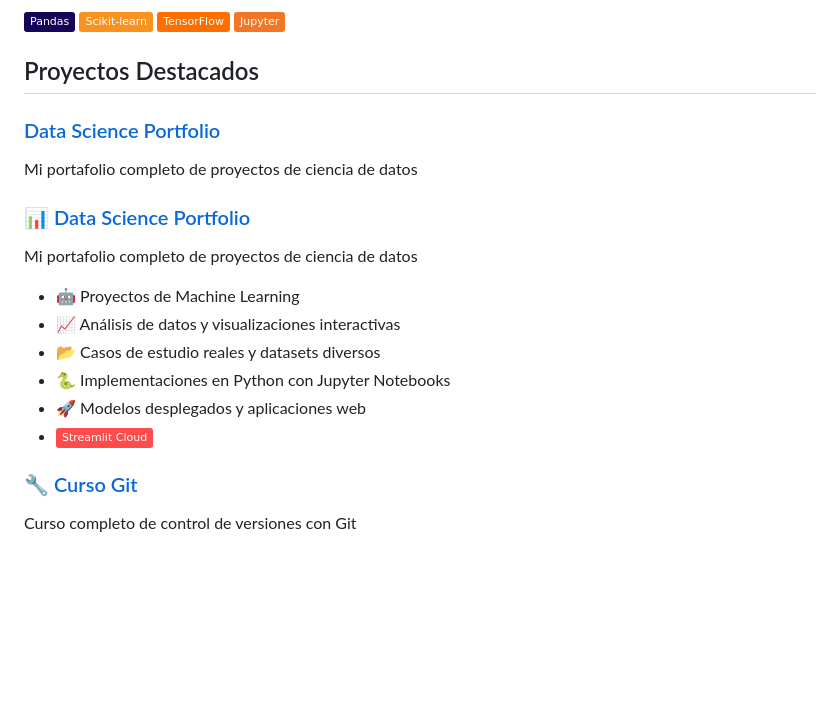
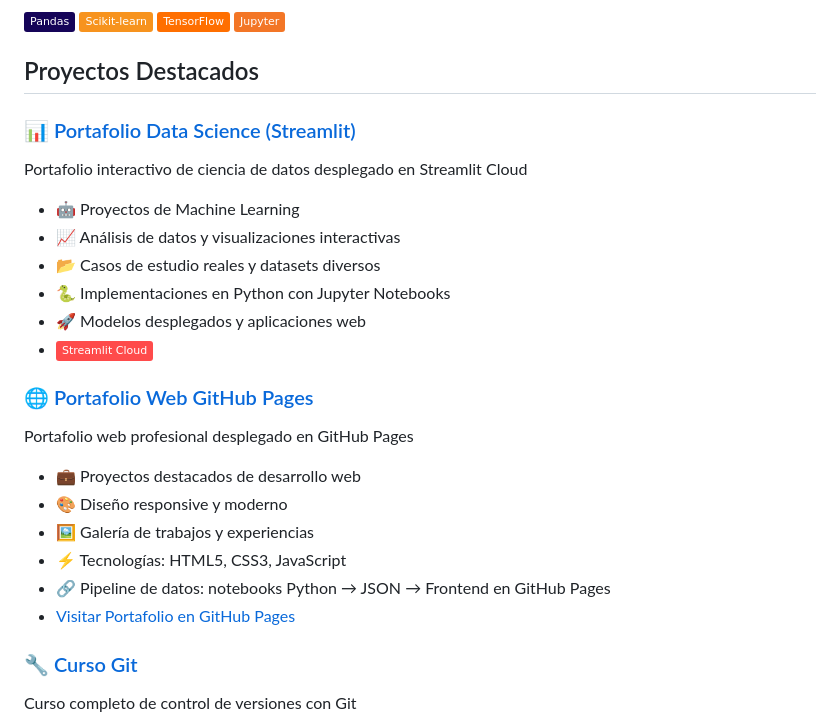
Before and after one commit to Denniels/Denniels, a Markdown page: README.md, the part around the change. Drawn GitHub-style; badges without logos; blank space fills up the shorter version.

```diff
--- a/README.md
+++ b/README.md
@@ -42,17 +42,24 @@ Especializado en automatizaci�n industrial, desarrollo de software (responsive
 
 ##  Proyectos Destacados
 
-### [ Data Science Portfolio](https://github.com/Denniels/ds_portfolio)
-Mi portafolio completo de proyectos de ciencia de datos
 
-### [📊 Data Science Portfolio](https://github.com/Denniels/ds_portfolio)
-Mi portafolio completo de proyectos de ciencia de datos
+### [📊 Portafolio Data Science (Streamlit)](https://github.com/Denniels/ds_portfolio)
+Portafolio interactivo de ciencia de datos desplegado en Streamlit Cloud
 - 🤖 Proyectos de Machine Learning
 - 📈 Análisis de datos y visualizaciones interactivas
 - 📂 Casos de estudio reales y datasets diversos
 - 🐍 Implementaciones en Python con Jupyter Notebooks
 - 🚀 Modelos desplegados y aplicaciones web
 - [![Streamlit](https://img.shields.io/badge/-Streamlit%20Cloud-FF4B4B?style=flat&logo=Streamlit&logoColor=white)](https://dsportfolio-jm67tsp8uwfsbnpfetysnh.streamlit.app/)
+
+### [🌐 Portafolio Web GitHub Pages](https://denniels.github.io/portafolio_html/)
+Portafolio web profesional desplegado en GitHub Pages
+- 💼 Proyectos destacados de desarrollo web
+- 🎨 Diseño responsive y moderno
+- 🖼️ Galería de trabajos y experiencias
+- ⚡ Tecnologías: HTML5, CSS3, JavaScript
+- 🔗 Pipeline de datos: notebooks Python → JSON → Frontend en GitHub Pages
+- [Visitar Portafolio en GitHub Pages](https://denniels.github.io/portafolio_html/)
 
 ### [🔧 Curso Git](https://github.com/Denniels/curso_git)
 Curso completo de control de versiones con Git
```
